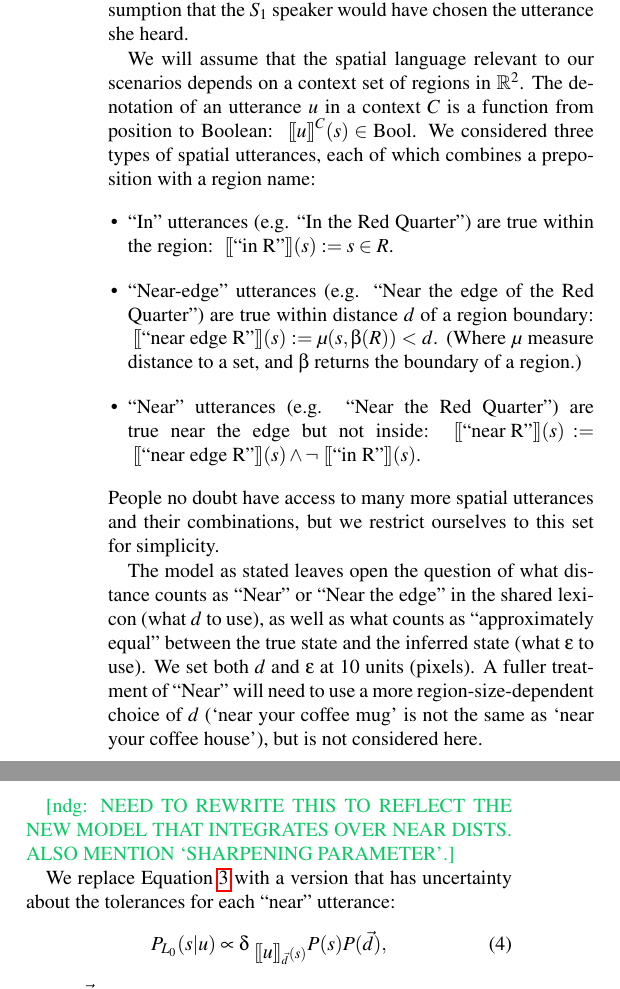
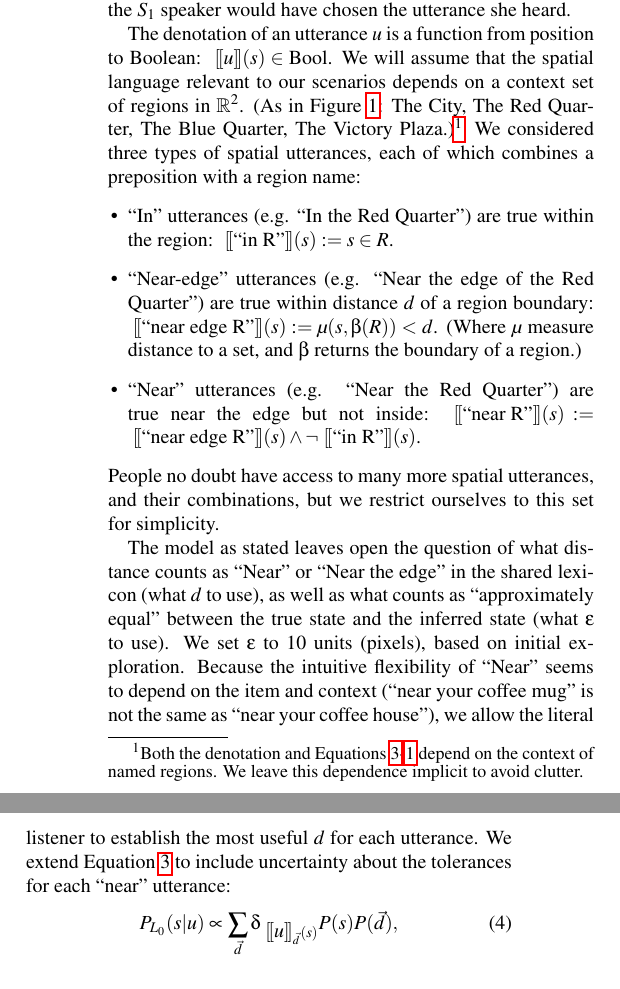
Before and after one commit to tomeru/spatialPragmatics, a LaTeX paper (spatialImplicature.tex): two parts of the columns of page 2 of 5, joined at a grey line, cut so that both start at the same text. Compiled offline with pdfLaTeX.

Commit message:
more model section revision

```diff
--- a/spatialImplicature.tex
+++ b/spatialImplicature.tex
@@ -174,8 +173,9 @@ Finally, the pragmatic listener, $L_1$, in Equation \ref{eqn:L1} updates her bel
 %\subsubsection{Lexicon}
 
 
+The denotation of an utterance $u$ is a function from position to Boolean: $\denote{u}(s)\in \text{Bool}$.
 We will assume that the spatial language relevant to our scenarios depends on a context set of regions in $\mathbb{R}^2$.
-The denotation of an utterance $u$ in a context $C$ is a function from position to Boolean: $\denote{u}^C(s)\in \text{Bool}$.
+(As in Figure \ref{illustration}: The City, The Red Quarter, The Blue Quarter, The Victory Plaza.)\footnote{Both the denotation and Equations \ref{eqn:L0}-\ref{eqn:L1} depend on the context of named regions. We leave this dependence implicit to avoid clutter.}
 %The utterances are implemented as boolean functions that take in a state of the world (the x,y pair where an event occurred) and return $True$ or $False$.
 We considered three types of spatial utterances, each of which combines a preposition with a region name:
 \begin{itemize}
@@ -193,13 +193,11 @@ People no doubt have access to many more spatial utterances and their combinatio
 
 %\subsubsection{Parameter choice}
 
-The model as stated leaves open the question of what distance counts as ``Near'' or ``Near the edge'' in the shared lexicon (what $d$ to use), as well as what counts as ``approximately equal'' between the true state and the inferred state (what $\epsilon$ to use). We set both $d$ and $\epsilon$ at 10 units (pixels). A fuller treatment of ``Near'' will need to use a more region-size-dependent choice of $d$ (`near your coffee mug' is not the same as `near your coffee house'), but is not considered here.
-
-\ndg{NEED TO REWRITE THIS TO REFLECT THE NEW MODEL THAT INTEGRATES OVER NEAR DISTS. ALSO MENTION `SHARPENING PARAMETER'.}
-
-We replace Equation \ref{eqn:L0} with a version that has uncertainty about the tolerances for each ``near'' utterance:
+The model as stated leaves open the question of what distance counts as ``Near'' or ``Near the edge'' in the shared lexicon (what $d$ to use), as well as what counts as ``approximately equal'' between the true state and the inferred state (what $\epsilon$ to use). We set $\epsilon$ to 10 units (pixels), based on initial exploration.
+Because the intuitive flexibility of ``Near'' seems to depend on the item and context (``near your coffee mug'' is not the same as ``near your coffee house''), we allow the literal listener to establish the most useful $d$ for each utterance.
+We extend Equation \ref{eqn:L0} to include uncertainty about the tolerances for each ``near'' utterance:
 \begin{equation}
-P_{L_0}(s|u)\propto \delta_{\denote{u}_{\vec{d}}(s)} P(s) P(\vec{d})\label{eqn:L0tol},
+P_{L_0}(s|u)\propto \sum_{\vec{d}} \delta_{\denote{u}_{\vec{d}}(s)} P(s) P(\vec{d})\label{eqn:L0tol},
 \end{equation}
 where $\vec{d}$ is a real number, the tolerance, for each utterance. We assume $P(\vec{d})$ is uniform over \ndg{some range}.
 
```
Also changed, not shown: spatialImplicature.tex (3 more changed lines).
